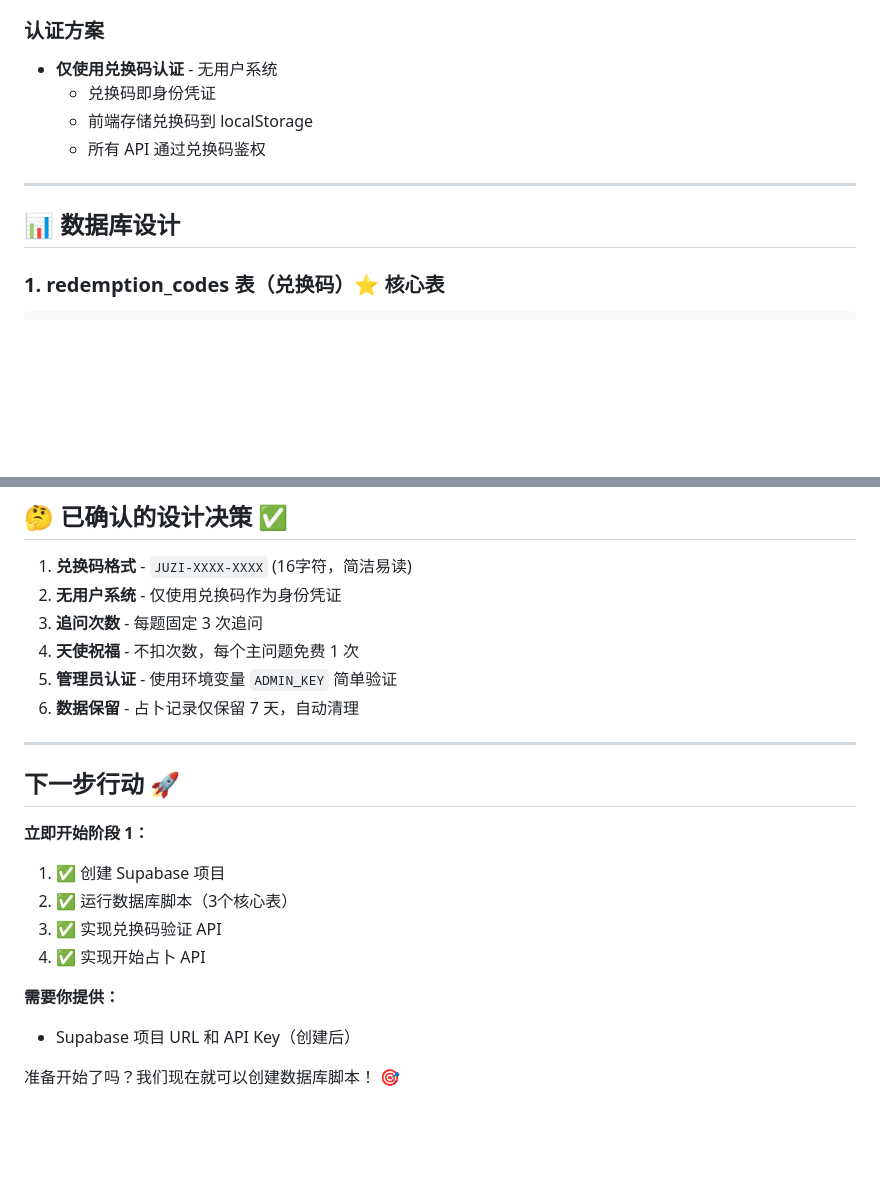
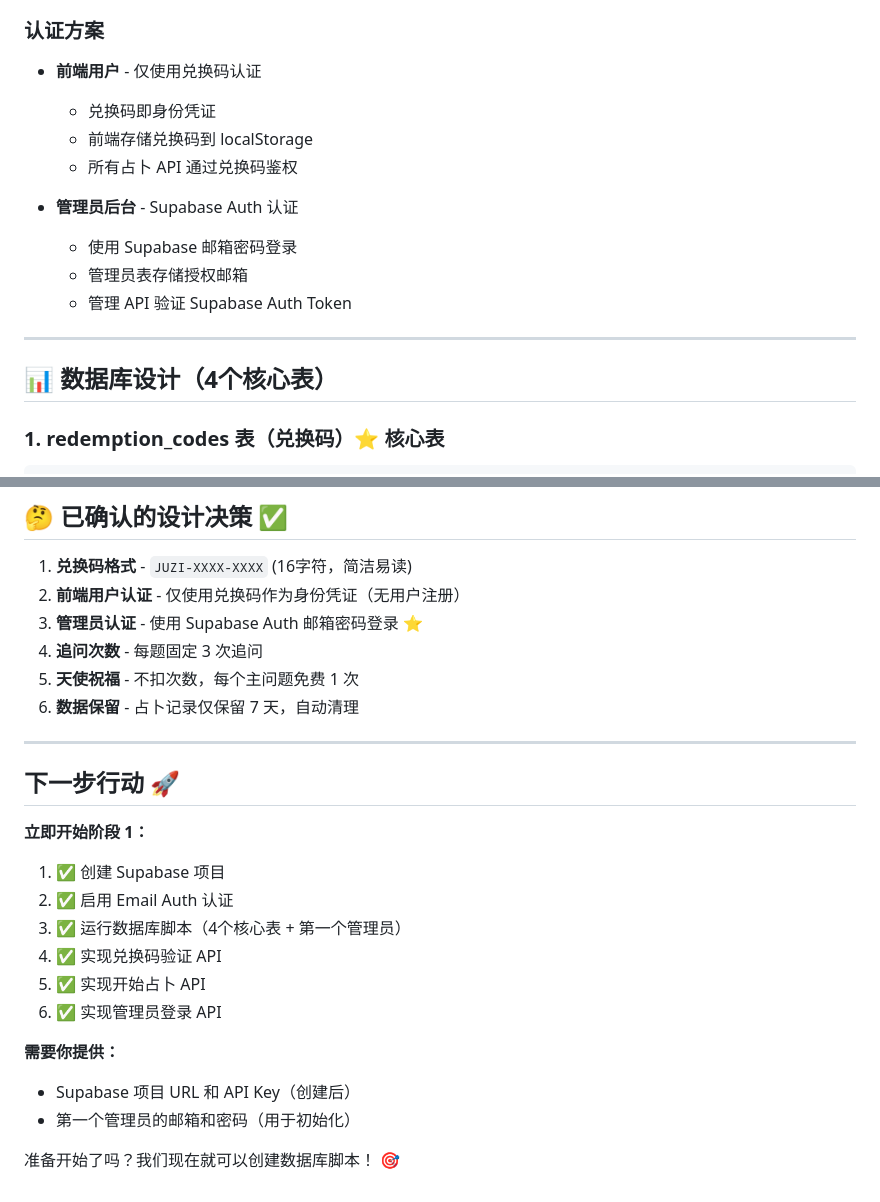
Before and after one commit to loyo-sun/juzi-tarot-web, a Markdown page: BACKEND-PLAN.md, 2 parts joined by grey strips. Rendered like a GitHub page; blank space fills up the shorter version.

````diff
--- a/BACKEND-PLAN.md
+++ b/BACKEND-PLAN.md
@@ -43,14 +43,19 @@
   - 零运维成本
 
 ### 认证方案
-- **仅使用兑换码认证** - 无用户系统
+- **前端用户** - 仅使用兑换码认证
   - 兑换码即身份凭证
   - 前端存储兑换码到 localStorage
-  - 所有 API 通过兑换码鉴权
+  - 所有占卜 API 通过兑换码鉴权
+
+- **管理员后台** - Supabase Auth 认证
+  - 使用 Supabase 邮箱密码登录
+  - 管理员表存储授权邮箱
+  - 管理 API 验证 Supabase Auth Token
 
 ---
 
-## 📊 数据库设计
+## 📊 数据库设计（4个核心表）
 
 ### 1. redemption_codes 表（兑换码）⭐️ 核心表
 ```sql
@@ -389,10 +446,10 @@ $$ LANGUAGE plpgsql;
 ## 🤔 已确认的设计决策 ✅
 
 1. **兑换码格式** - `JUZI-XXXX-XXXX` (16字符，简洁易读)
-2. **无用户系统** - 仅使用兑换码作为身份凭证
-3. **追问次数** - 每题固定 3 次追问
-4. **天使祝福** - 不扣次数，每个主问题免费 1 次
-5. **管理员认证** - 使用环境变量 `ADMIN_KEY` 简单验证
+2. **前端用户认证** - 仅使用兑换码作为身份凭证（无用户注册）
+3. **管理员认证** - 使用 Supabase Auth 邮箱密码登录 ⭐️
+4. **追问次数** - 每题固定 3 次追问
+5. **天使祝福** - 不扣次数，每个主问题免费 1 次
 6. **数据保留** - 占卜记录仅保留 7 天，自动清理
 
 ---
@@ -401,11 +458,14 @@ $$ LANGUAGE plpgsql;
 
 **立即开始阶段 1：**
 1. ✅ 创建 Supabase 项目
-2. ✅ 运行数据库脚本（3个核心表）
-3. ✅ 实现兑换码验证 API
-4. ✅ 实现开始占卜 API
+2. ✅ 启用 Email Auth 认证
+3. ✅ 运行数据库脚本（4个核心表 + 第一个管理员）
+4. ✅ 实现兑换码验证 API
+5. ✅ 实现开始占卜 API
+6. ✅ 实现管理员登录 API
 
 **需要你提供：**
 - Supabase 项目 URL 和 API Key（创建后）
+- 第一个管理员的邮箱和密码（用于初始化）
 
 准备开始了吗？我们现在就可以创建数据库脚本！ 🎯
````
Also changed, not shown: other parts of BACKEND-PLAN.md (+76 -24 lines).
